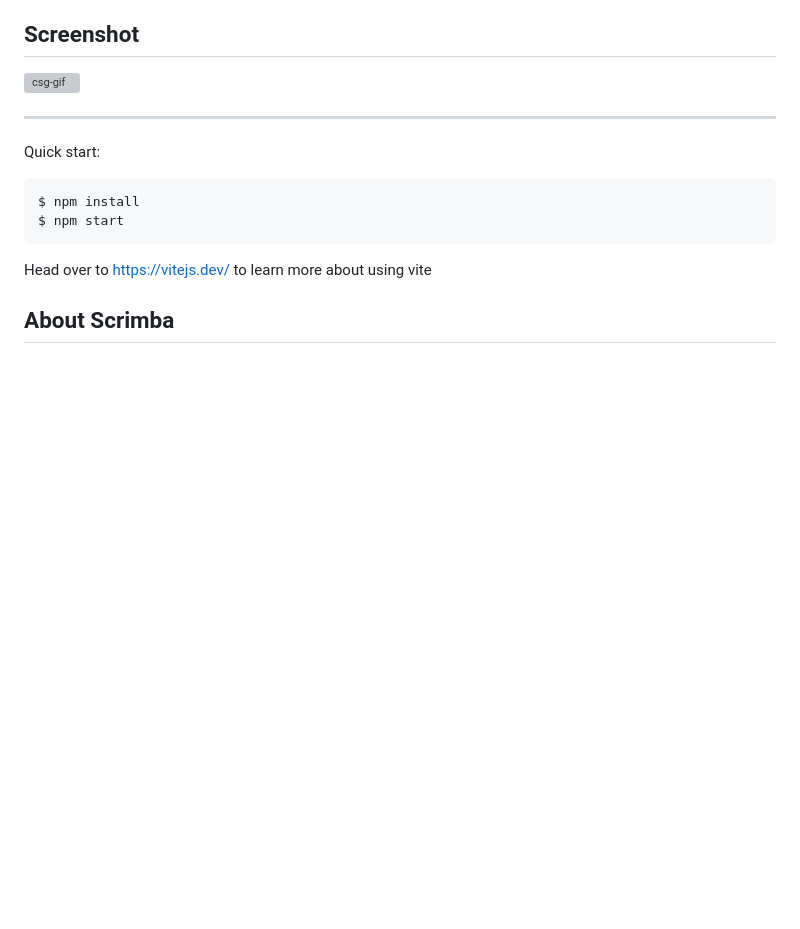
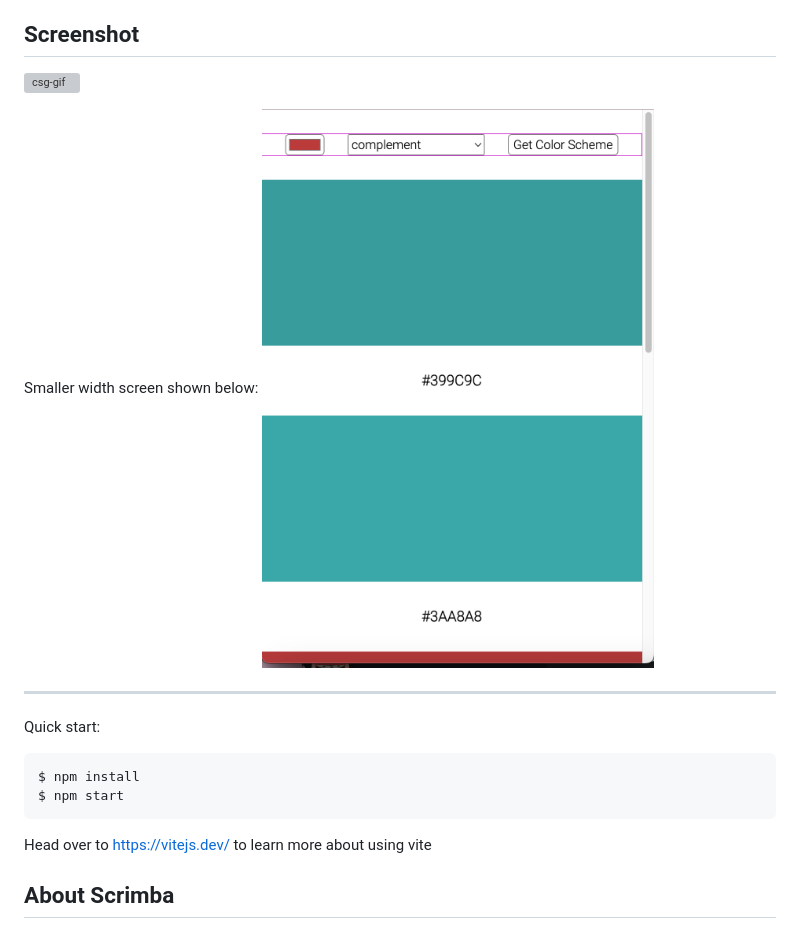
Before and after one commit to jtam128/ColorSchemeGenerator, a Markdown page: README.md, the part around the change. Rendered like a GitHub page; pictures changed too: images/small-width-screen.png (added); blank space fills up the shorter version; grey boxes are pictures that could not be loaded.

Commit message:
screenshot of smaller width screen added to readme

```diff
--- a/README.md
+++ b/README.md
@@ -5,6 +5,9 @@ A simple color scheme generator that uses [The Color API](https://www.thecolorap
 ## Screenshot
 
 ![csg-gif](/images/csg-gif.gif)
+
+Smaller width screen shown below:
+![small-width](/images/small-width-screen.png)
 
 ---
 
```
